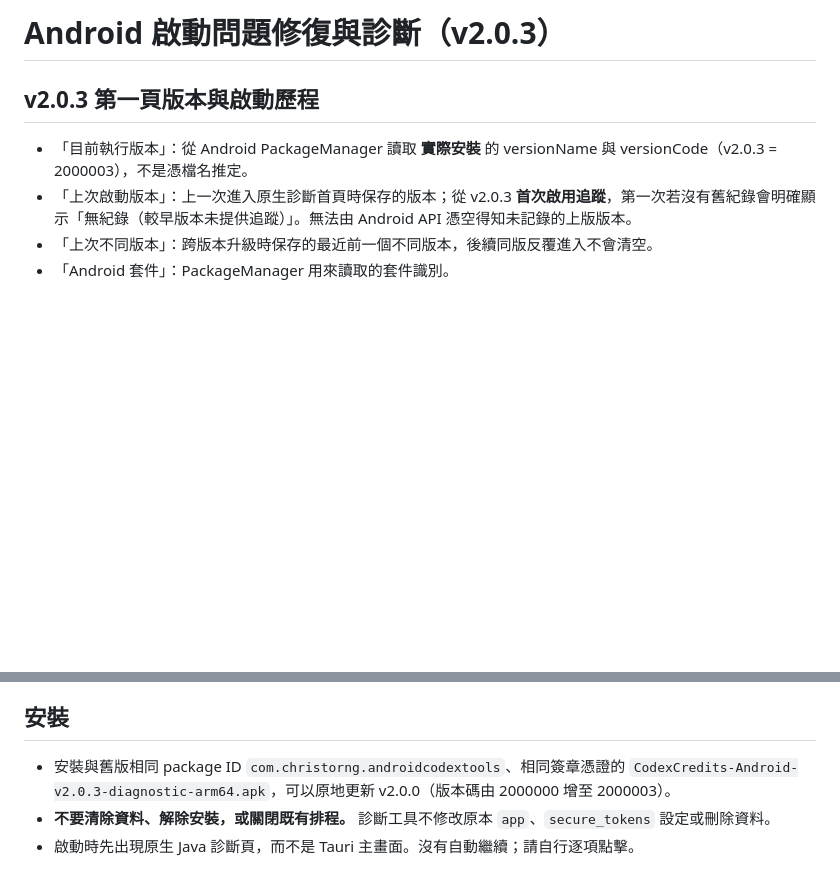
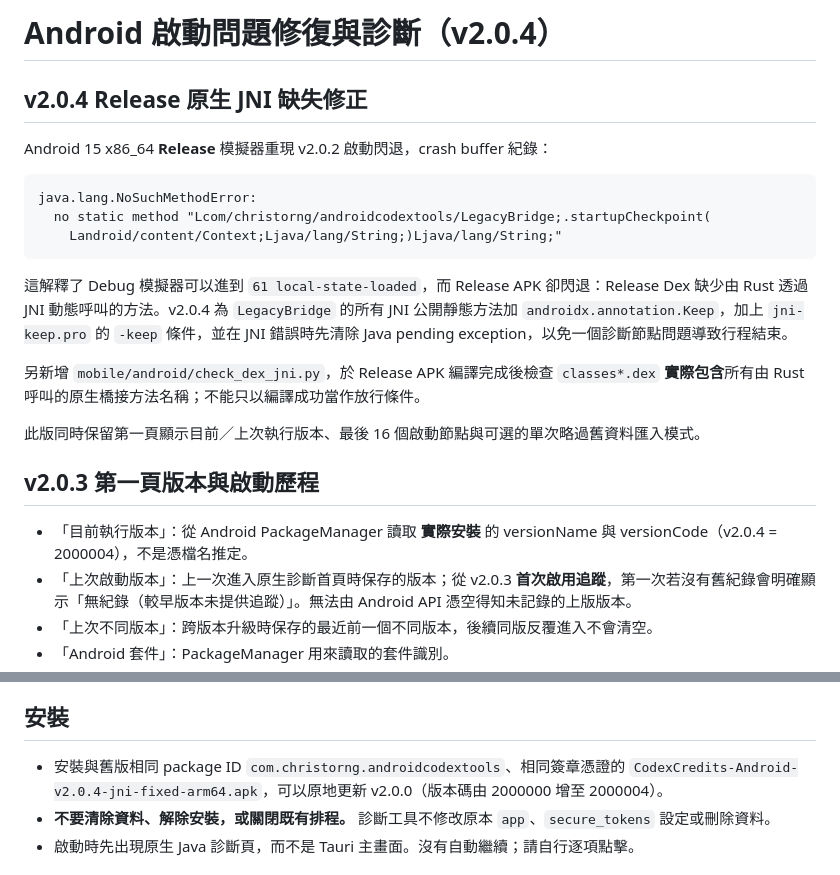
Before and after one commit to ChrisTorng/CodexCredits, a Markdown page: docs/ANDROID_STARTUP_DIAGNOSTICS.md, 2 parts joined by grey strips. GitHub-like rendering; blank space fills up the shorter version.

Commit message:
docs(android): record release-only JNI method stripping and v2.0.4 Dex validation fix

````diff
--- a/docs/ANDROID_STARTUP_DIAGNOSTICS.md
+++ b/docs/ANDROID_STARTUP_DIAGNOSTICS.md
@@ -1,8 +1,26 @@
-# Android 啟動問題修復與診斷（v2.0.3）
+# Android 啟動問題修復與診斷（v2.0.4）
+
+## v2.0.4 Release 原生 JNI 缺失修正
+
+Android 15 x86_64 **Release** 模擬器重現 v2.0.2 啟動閃退，crash buffer 紀錄：
+
+```text
+java.lang.NoSuchMethodError:
+  no static method "Lcom/christorng/androidcodextools/LegacyBridge;.startupCheckpoint(
+    Landroid/content/Context;Ljava/lang/String;)Ljava/lang/String;"
+```
+
+這解釋了 Debug 模擬器可以進到 `61 local-state-loaded`，而 Release APK 卻閃退：Release Dex 缺少由 Rust 透過 JNI 動態呼叫的方法。v2.0.4 為 `LegacyBridge` 的所有 JNI 公開靜態方法加 `androidx.annotation.Keep`，加上 `jni-keep.pro` 的 `-keep` 條件，並在 JNI 錯誤時先清除 Java pending exception，以免一個診斷節點問題導致行程結束。
+
+另新增 `mobile/android/check_dex_jni.py`，於 Release APK 編譯完成後檢查 `classes*.dex` **實際包含**所有由 Rust 呼叫的原生橋接方法名稱；不能只以編譯成功當作放行條件。
+
+此版同時保留第一頁顯示目前／上次執行版本、最後 16 個啟動節點與可選的單次略過舊資料匯入模式。
+
+
 
 ## v2.0.3 第一頁版本與啟動歷程
 
-- 「目前執行版本」：從 Android PackageManager 讀取 **實際安裝** 的 versionName 與 versionCode（v2.0.3 = 2000003），不是憑檔名推定。
+- 「目前執行版本」：從 Android PackageManager 讀取 **實際安裝** 的 versionName 與 versionCode（v2.0.4 = 2000004），不是憑檔名推定。
 - 「上次啟動版本」：上一次進入原生診斷首頁時保存的版本；從 v2.0.3 **首次啟用追蹤**，第一次若沒有舊紀錄會明確顯示「無紀錄（較早版本未提供追蹤）」。無法由 Android API 憑空得知未記錄的上版版本。
 - 「上次不同版本」：跨版本升級時保存的最近前一個不同版本，後續同版反覆進入不會清空。
 - 「Android 套件」：PackageManager 用來讀取的套件識別。
@@ -37,7 +55,7 @@ v2.0.2 的 Android App ID 和原始簽章均維持不變，
 
 ## 安裝
 
-- 安裝與舊版相同 package ID `com.christorng.androidcodextools`、相同簽章憑證的 `CodexCredits-Android-v2.0.3-diagnostic-arm64.apk`，可以原地更新 v2.0.0（版本碼由 2000000 增至 2000003）。
+- 安裝與舊版相同 package ID `com.christorng.androidcodextools`、相同簽章憑證的 `CodexCredits-Android-v2.0.4-jni-fixed-arm64.apk`，可以原地更新 v2.0.0（版本碼由 2000000 增至 2000004）。
 - **不要清除資料、解除安裝，或關閉既有排程。** 診斷工具不修改原本 `app`、`secure_tokens` 設定或刪除資料。
 - 啟動時先出現原生 Java 診斷頁，而不是 Tauri 主畫面。沒有自動繼續；請自行逐項點擊。
 
````
